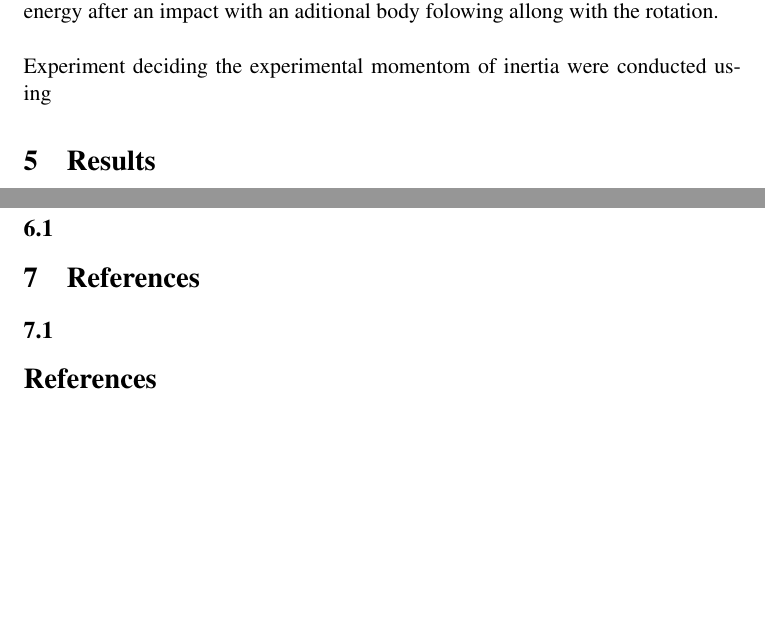
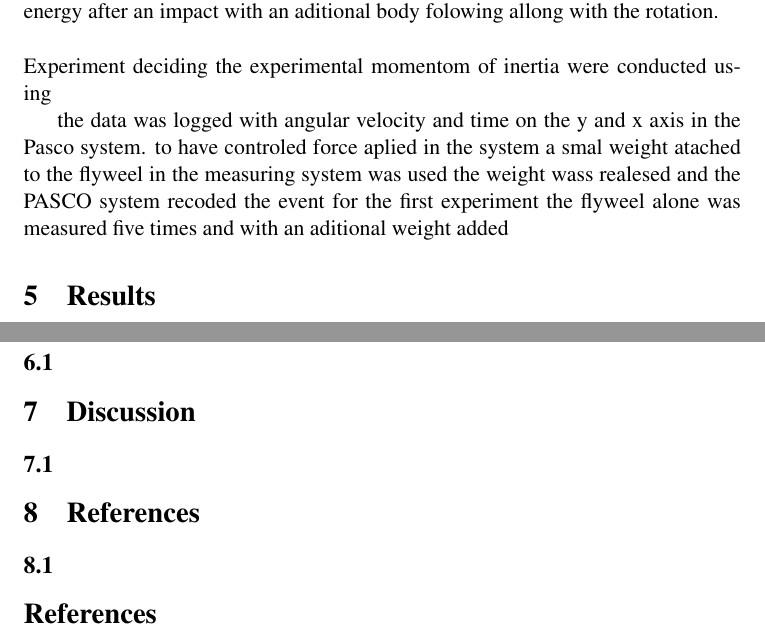
Before and after one commit to JonathanJohanson/Labbraport.MH, a LaTeX document (labbraportMH.tex): two parts of pages 6 and 9 of 9, joined at a grey line, cut so that both start at the same text, the shorter picture padded with empty space. Compiled offline with pdfLaTeX.

Commit message:
Update labbraportMH.tex

```diff
--- a/labbraportMH.tex
+++ b/labbraportMH.tex
@@ -176,6 +176,13 @@ see what hapens with angular momenton and rotational energy after an impact with
 \\\\
 Experiment deciding the experimental momentom of inertia were conducted using
 
+
+
+
+the data was logged with angular velocity and time on the y and x axis in the Pasco system. to have controled force aplied in the system
+a smal weight atached to the flyweel in the measuring system was used the weight wass realesed and the PASCO system recoded the event for the first
+experiment the flyweel alone was measured five times and with an aditional weight added
+
 \section{Results}
 \subsection{}
 \begin{comment}
@@ -259,6 +266,14 @@ fisk
 \end{figure}
 
 haj
+
+\section{Calculations}
+\subsection{}
+\begin{comment}
+ska vi ha en egen rubrik för beräkningar eller lägga dem i results
+\end{comment}
+
+
 \section{Discussion}
 \subsection{}
 \begin{comment}
```
